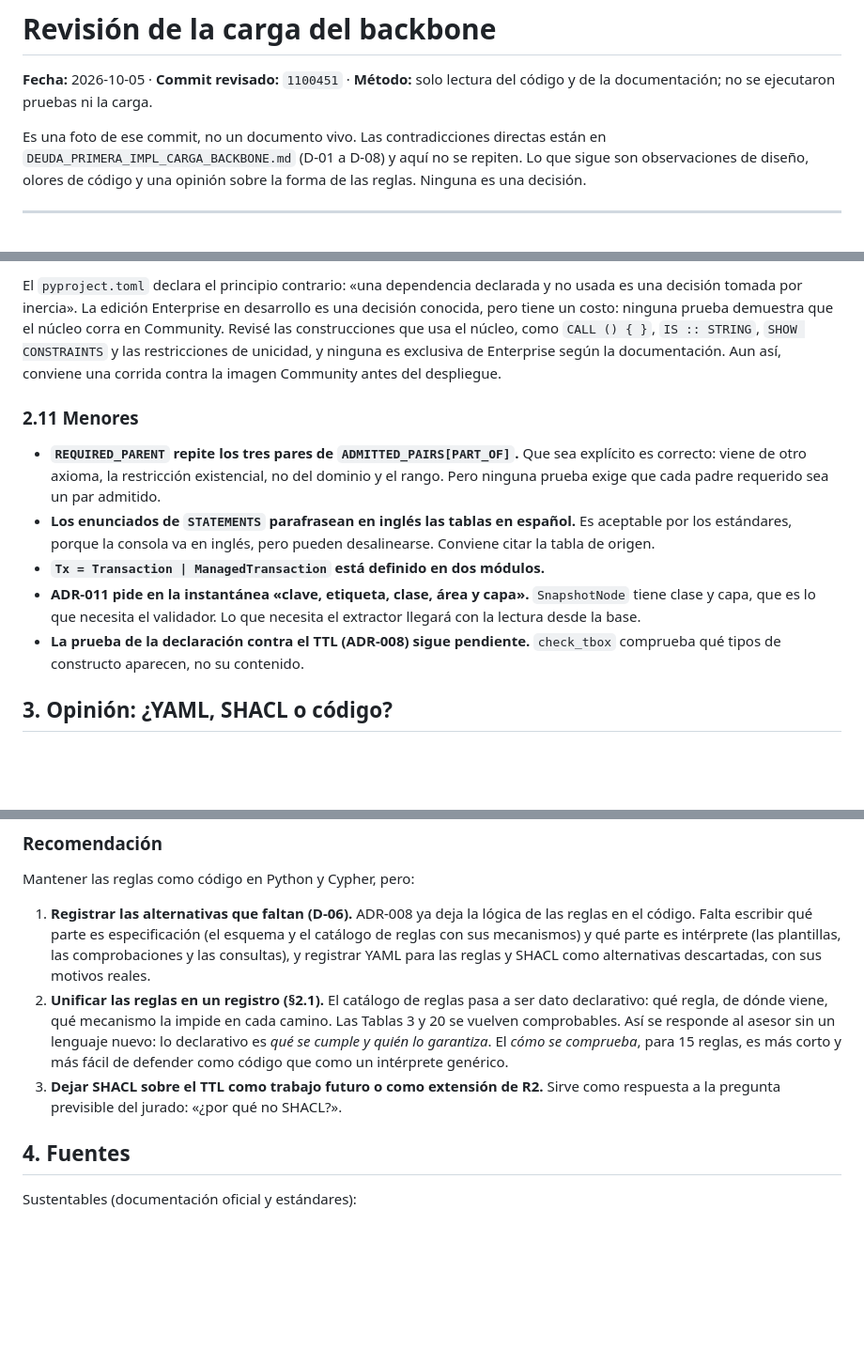
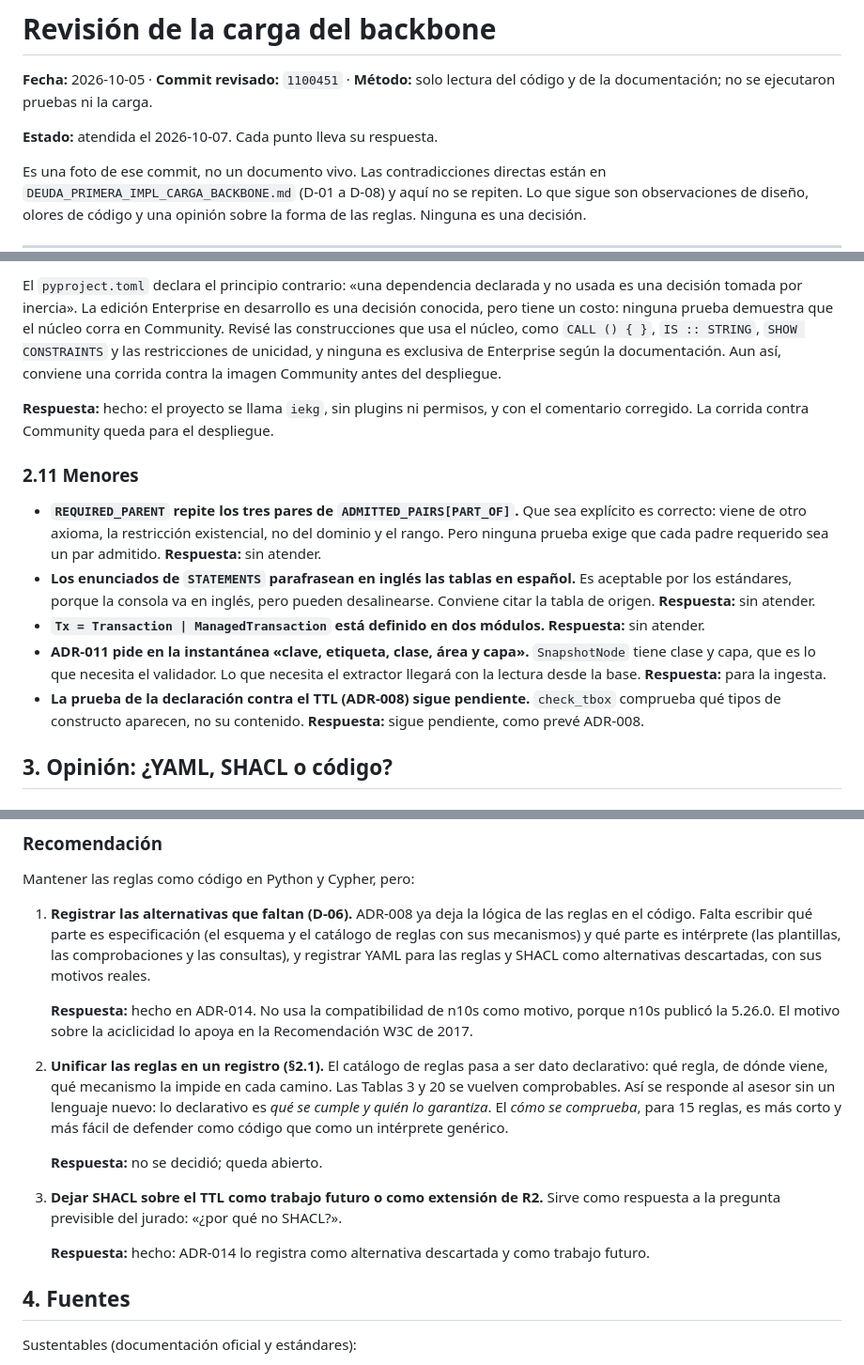
Before and after one commit to giano-montano/informatics-engineering-knowledge-graph, a Markdown page: docs/repositorio/revision-de-la-primera-impl-carga-del-backbone.md, 3 parts joined by grey strips. Shown at 94% size. Rendered like a GitHub page; blank space fills up the shorter version.

```diff
--- a/docs/repositorio/revision-de-la-primera-impl-carga-del-backbone.md
+++ b/docs/repositorio/revision-de-la-primera-impl-carga-del-backbone.md
@@ -2,6 +2,8 @@
 
 **Fecha:** 2026-10-05 · **Commit revisado:** `1100451` · **Método:** solo
 lectura del código y de la documentación; no se ejecutaron pruebas ni la carga.
+
+**Estado:** atendida el 2026-10-07. Cada punto lleva su respuesta.
 
 Es una foto de ese commit, no un documento vivo. Las contradicciones directas
 están en `DEUDA_PRIMERA_IMPL_CARGA_BACKBONE.md` (D-01 a D-08) y aquí no se
@@ -208,21 +238,28 @@ restricciones de unicidad, y ninguna es exclusiva de Enterprise según la
 documentación. Aun así, conviene una corrida contra la imagen Community antes
 del despliegue.
 
+**Respuesta:** hecho: el proyecto se llama `iekg`, sin plugins ni permisos, y con el
+comentario corregido. La corrida contra Community queda para el despliegue.
+
 ### 2.11 Menores
 
 - **`REQUIRED_PARENT` repite los tres pares de `ADMITTED_PAIRS[PART_OF]`.**
   Que sea explícito es correcto: viene de otro axioma, la restricción
   existencial, no del dominio y el rango. Pero ninguna prueba exige que cada
-  padre requerido sea un par admitido.
+  padre requerido sea un par admitido. **Respuesta:** sin atender.
 - **Los enunciados de `STATEMENTS` parafrasean en inglés las tablas en
   español.** Es aceptable por los estándares, porque la consola va en inglés,
   pero pueden desalinearse. Conviene citar la tabla de origen.
+  **Respuesta:** sin atender.
 - **`Tx = Transaction | ManagedTransaction` está definido en dos módulos.**
+  **Respuesta:** sin atender.
 - **ADR-011 pide en la instantánea «clave, etiqueta, clase, área y capa».**
   `SnapshotNode` tiene clase y capa, que es lo que necesita el validador. Lo
   que necesita el extractor llegará con la lectura desde la base.
+  **Respuesta:** para la ingesta.
 - **La prueba de la declaración contra el TTL (ADR-008) sigue pendiente.**
   `check_tbox` comprueba qué tipos de constructo aparecen, no su contenido.
+  **Respuesta:** sigue pendiente, como prevé ADR-008.
 
 ## 3. Opinión: ¿YAML, SHACL o código?
 
@@ -289,15 +326,24 @@ Mantener las reglas como código en Python y Cypher, pero:
    qué parte es intérprete (las plantillas, las comprobaciones y las
    consultas), y registrar YAML para las reglas y SHACL como alternativas
    descartadas, con sus motivos reales.
+
+   **Respuesta:** hecho en ADR-014. No usa la compatibilidad de n10s como
+   motivo, porque n10s publicó la 5.26.0. El motivo sobre la aciclicidad lo
+   apoya en la Recomendación W3C de 2017.
 2. **Unificar las reglas en un registro (§2.1).** El catálogo de reglas pasa
    a ser dato declarativo: qué regla, de dónde viene, qué mecanismo la impide
    en cada camino. Las Tablas 3 y 20 se vuelven comprobables. Así se responde
    al asesor sin un lenguaje nuevo: lo declarativo es *qué se cumple y quién
    lo garantiza*. El *cómo se comprueba*, para 15 reglas, es más corto y más
    fácil de defender como código que como un intérprete genérico.
+
+   **Respuesta:** no se decidió; queda abierto.
 3. **Dejar SHACL sobre el TTL como trabajo futuro o como extensión de R2.**
    Sirve como respuesta a la pregunta previsible del jurado: «¿por qué no
    SHACL?».
+
+   **Respuesta:** hecho: ADR-014 lo registra como alternativa descartada y
+   como trabajo futuro.
 
 ## 4. Fuentes
 
```
Also changed, not shown: other parts of docs/repositorio/revision-de-la-primera-impl-carga-del-backbone.md (+28 -0 lines).
